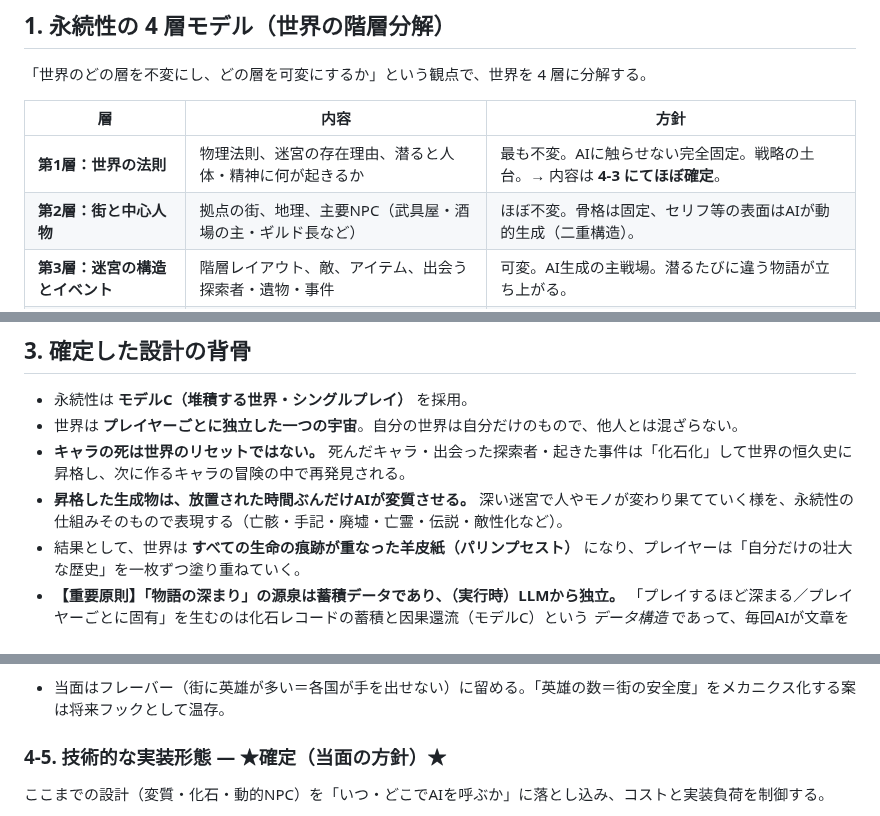
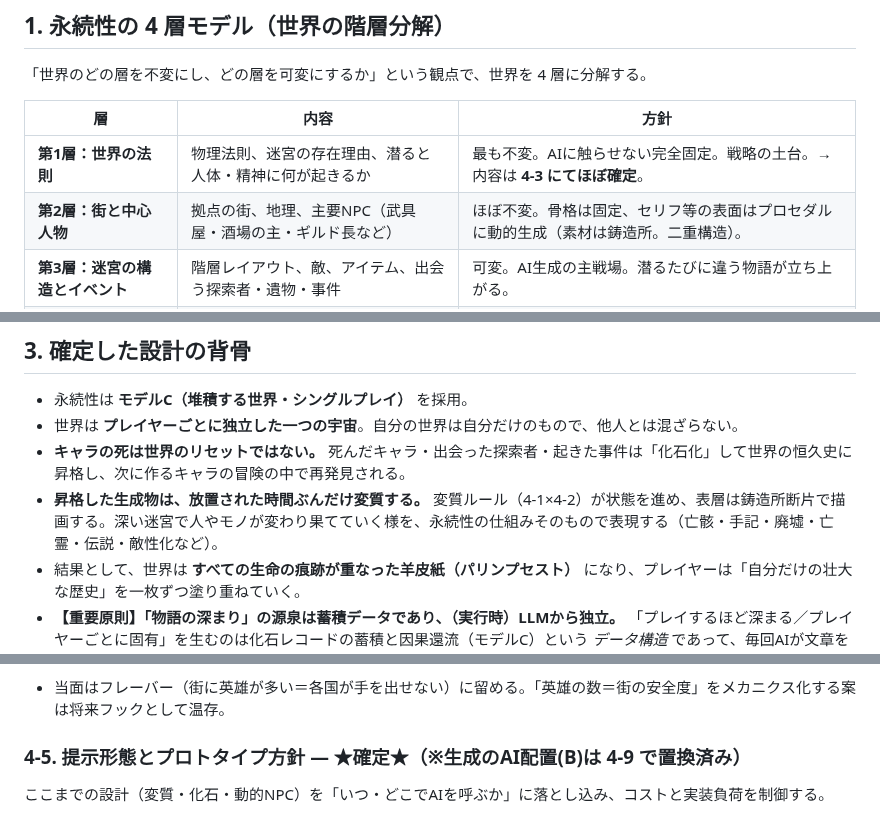
Before and after one commit to yasu12ctb-dev/roguelike-ai-design, a Markdown page: design-snapshot.md, 3 parts joined by grey strips. Rendered like a GitHub page.

```diff
--- a/design-snapshot.md
+++ b/design-snapshot.md
@@ -42,7 +42,7 @@ NetHack / Angband に代表されるローグライクを、**AIによる物語
 | 層 | 内容 | 方針 |
 |----|------|------|
 | **第1層：世界の法則** | 物理法則、迷宮の存在理由、潜ると人体・精神に何が起きるか | 最も不変。AIに触らせない完全固定。戦略の土台。→ 内容は **4-3 にてほぼ確定**。 |
-| **第2層：街と中心人物** | 拠点の街、地理、主要NPC（武具屋・酒場の主・ギルド長など） | ほぼ不変。骨格は固定、セリフ等の表面はAIが動的生成（二重構造）。 |
+| **第2層：街と中心人物** | 拠点の街、地理、主要NPC（武具屋・酒場の主・ギルド長など） | ほぼ不変。骨格は固定、セリフ等の表面はプロセダルに動的生成（素材は鋳造所。二重構造）。 |
 | **第3層：迷宮の構造とイベント** | 階層レイアウト、敵、アイテム、出会う探索者・遺物・事件 | 可変。AI生成の主戦場。潜るたびに違う物語が立ち上がる。 |
 | **第4層：その瞬間の会話と描写** | 戦闘描写、NPCの一言、フレーバーテキスト | 最も可変。毎回フレッシュに生成される表層。 |
 
@@ -69,7 +69,7 @@ NetHack / Angband に代表されるローグライクを、**AIによる物語
 - 永続性は **モデルC（堆積する世界・シングルプレイ）** を採用。
 - 世界は **プレイヤーごとに独立した一つの宇宙**。自分の世界は自分だけのもので、他人とは混ざらない。
 - **キャラの死は世界のリセットではない。** 死んだキャラ・出会った探索者・起きた事件は「化石化」して世界の恒久史に昇格し、次に作るキャラの冒険の中で再発見される。
-- **昇格した生成物は、放置された時間ぶんだけAIが変質させる。** 深い迷宮で人やモノが変わり果てていく様を、永続性の仕組みそのもので表現する（亡骸・手記・廃墟・亡霊・伝説・敵性化など）。
+- **昇格した生成物は、放置された時間ぶんだけ変質する。** 変質ルール（4-1×4-2）が状態を進め、表層は鋳造所断片で描画する。深い迷宮で人やモノが変わり果てていく様を、永続性の仕組みそのもので表現する（亡骸・手記・廃墟・亡霊・伝説・敵性化など）。
 - 結果として、世界は **すべての生命の痕跡が重なった羊皮紙（パリンプセスト）** になり、プレイヤーは「自分だけの壮大な歴史」を一枚ずつ塗り重ねていく。
 - **【重要原則】「物語の深まり」の源泉は蓄積データであり、（実行時）LLMから独立。** 「プレイするほど深まる／プレイヤーごとに固有」を生むのは化石レコードの蓄積と因果還流（モデルC）という *データ構造* であって、毎回AIが文章を書くことではない。ゆえに実行時LLMを排除し生成表層をテンプレ化しても、この体験の根は無傷で保たれる（→ 4-9）。
 
@@ -181,7 +183,7 @@ NetHack / Angband に代表されるローグライクを、**AIによる物語
 **(D) 抑止力（§4-3③）の扱い**
 - 当面はフレーバー（街に英雄が多い＝各国が手を出せない）に留める。「英雄の数＝街の安全度」をメカニクス化する案は将来フックとして温存。
 
-### 4-5. 技術的な実装形態 — ★確定（当面の方針）★
+### 4-5. 提示形態とプロトタイプ方針 — ★確定★（※生成のAI配置(B)は 4-9 で置換済み）
 ここまでの設計（変質・化石・動的NPC）を「いつ・どこでAIを呼ぶか」に落とし込み、コストと実装負荷を制御する。
 
 > **【方針転換・重要】** 本節(B)の「実行時にAIを呼ぶ」前提は **4-9 で排除**した。実行時ライブLLMは月額サブスクとして成立せず、オンライン依存・信頼検証・継続コストの負債も抱えるため、生成を「制作時LLM鋳造所＋実行時プロセダル」へ移し、**実行時LLMは使わない**。本節は“もし実行時にLLMで作るなら”の参考設計として残すが、**確定方針は 4-9**。
```
Also changed, not shown: other parts of design-snapshot.md (+57 -14 lines).
